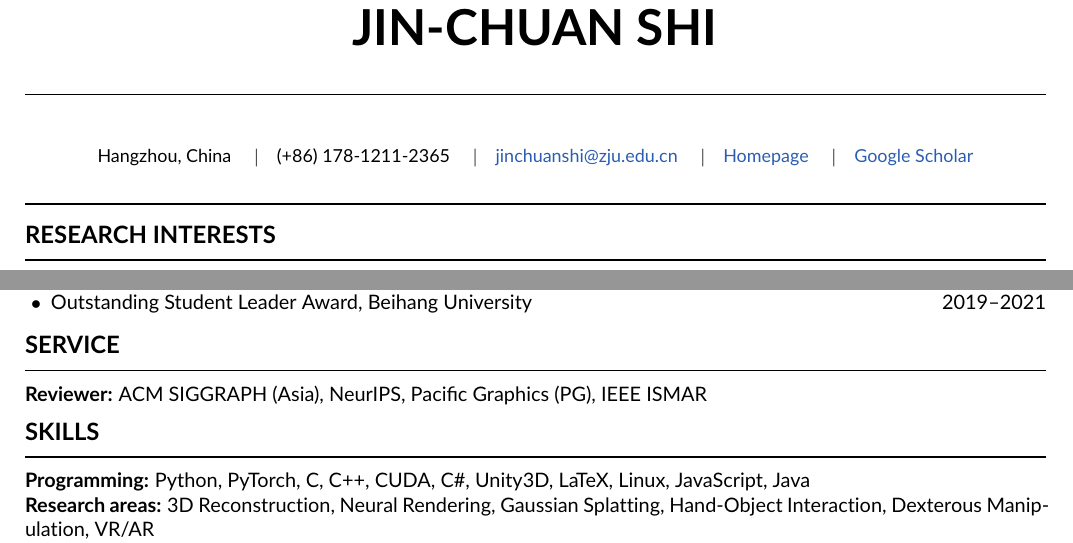
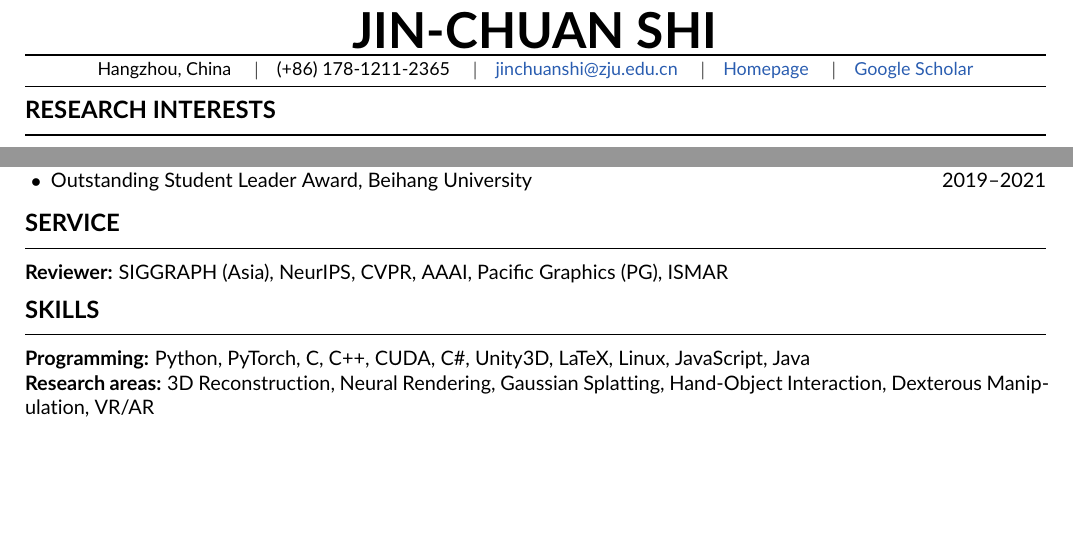
Before and after one commit to Chuan-10/Chuan-10.github.io, a LaTeX CV (cv/cv.tex): two parts of pages 1 and 2 of 2, joined at a grey line, cut so that both start at the same text, the shorter picture padded with empty space. Compiled offline with pdfLaTeX.

Commit message:
CV: add CVPR/AAAI reviewing, drop ACM/IEEE prefixes, tighten header rules
- Reviewer: + CVPR, AAAI; 'SIGGRAPH (Asia)' and 'ISMAR' without publisher prefixes
- Header: replace center envs with \centering+\vspace so the two rules hug
  the contact line (less vertical whitespace)

```diff
--- a/cv/cv.tex
+++ b/cv/cv.tex
@@ -47,16 +47,17 @@
 %------------------------------------------------------------------------------
 %  Header
 %------------------------------------------------------------------------------
-\begin{center}{\Huge\bfseries JIN-CHUAN SHI}\end{center}
-\vspace{0.35em}
-\rule{\linewidth}{0.8pt}\\[0.25em]
-\begin{center}\small
+{\centering{\Huge\bfseries JIN-CHUAN SHI}\par}
+\vspace{0.28em}
+\hrule height 0.8pt
+\vspace{0.3em}
+{\centering\small
 Hangzhou, China \quad$|$\quad (+86)~178-1211-2365 \quad$|$\quad
 \href{mailto:jinchuanshi@zju.edu.cn}{jinchuanshi@zju.edu.cn} \quad$|$\quad
 \href{https://chuan-10.github.io}{Homepage} \quad$|$\quad
-\href{https://scholar.google.com/citations?user=N1Imm0oAAAAJ}{Google Scholar}
-\end{center}
-\vspace{0.15em}\rule{\linewidth}{0.8pt}
+\href{https://scholar.google.com/citations?user=N1Imm0oAAAAJ}{Google Scholar}\par}
+\vspace{0.3em}
+\hrule height 0.8pt
 
 %------------------------------------------------------------------------------
 %  Research Interests
@@ -180,7 +181,7 @@ unstructured, real-world environments?
 %  Service
 %------------------------------------------------------------------------------
 \cvsection{Service}
-\textbf{Reviewer:} ACM SIGGRAPH (Asia), NeurIPS, Pacific Graphics (PG), IEEE ISMAR
+\textbf{Reviewer:} SIGGRAPH (Asia), NeurIPS, CVPR, AAAI, Pacific Graphics (PG), ISMAR
 
 %------------------------------------------------------------------------------
 %  Skills
```
Also changed, not shown: cv/cv.pdf.
